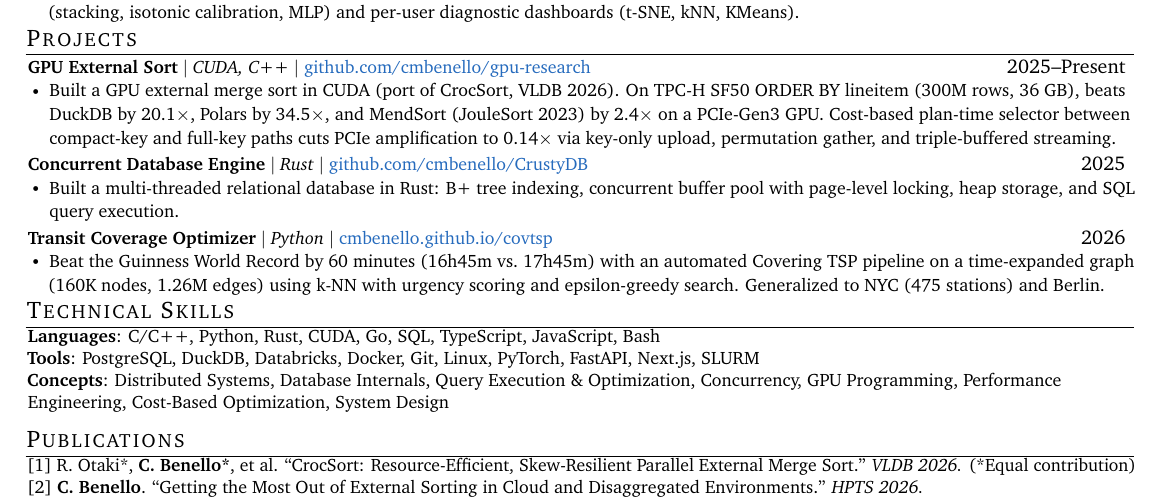
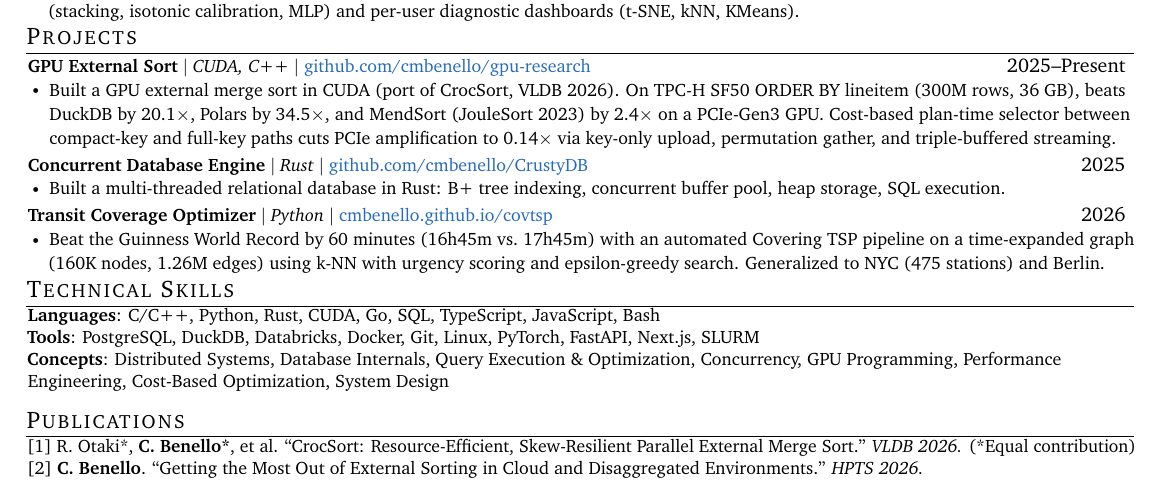
Before and after one commit to cmbenello/cmbenello.github.io, a LaTeX CV (resumes/google/Charles_Benello_Resume.tex): part of the page, cut so that both start at the same text. Compiled offline with pdfLaTeX.

Commit message:
Compact CrustyDB project bullet to 1 line

```diff
--- a/resumes/google/Charles_Benello_Resume.tex
+++ b/resumes/google/Charles_Benello_Resume.tex
@@ -156,7 +156,7 @@
       \resumeProjectHeading
           {\textbf{Concurrent Database Engine} $|$ \emph{Rust} $|$ \small{\href{https://github.com/cmbenello/CrustyDB}{github.com/cmbenello/CrustyDB}}}{2025}
           \resumeItemListStart
-            \resumeItem{Built a multi-threaded relational database in Rust: B+ tree indexing, concurrent buffer pool with page-level locking, heap storage, and SQL query execution.}
+            \resumeItem{Built a multi-threaded relational database in Rust: B+ tree indexing, concurrent buffer pool, heap storage, SQL execution.}
           \resumeItemListEnd
       \resumeProjectHeading
           {\textbf{Transit Coverage Optimizer} $|$ \emph{Python} $|$ \small{\href{https://cmbenello.github.io/covtsp}{cmbenello.github.io/covtsp}}}{2026}
```
Also changed, not shown: resumes/google/Charles_Benello_Resume.pdf, 1 other file.
